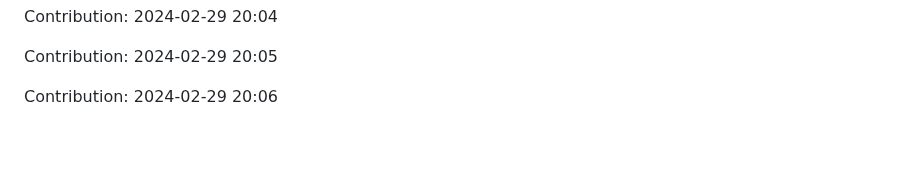
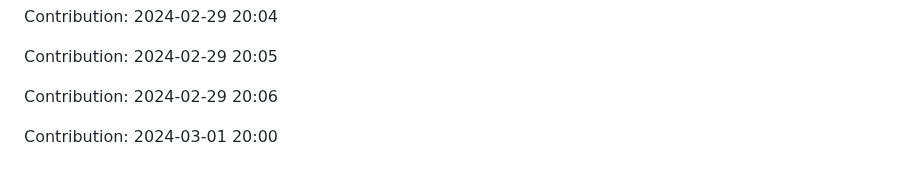
Before and after one commit to pariharkamal9829/Fronted-mentor-Projects, a Markdown page: README.md, the part around the change. Drawn GitHub-style; blank space fills up the shorter version.

Commit message:
"Contribution: 2024-03-01 20:00"

```diff
--- a/README.md
+++ b/README.md
@@ -276,3 +276,5 @@ Contribution: 2024-02-29 20:04
 Contribution: 2024-02-29 20:05
 
 Contribution: 2024-02-29 20:06
+
+Contribution: 2024-03-01 20:00
```
